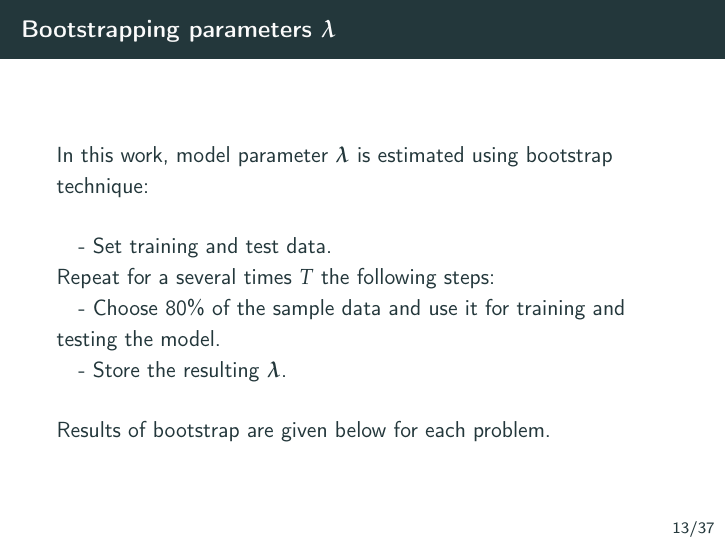
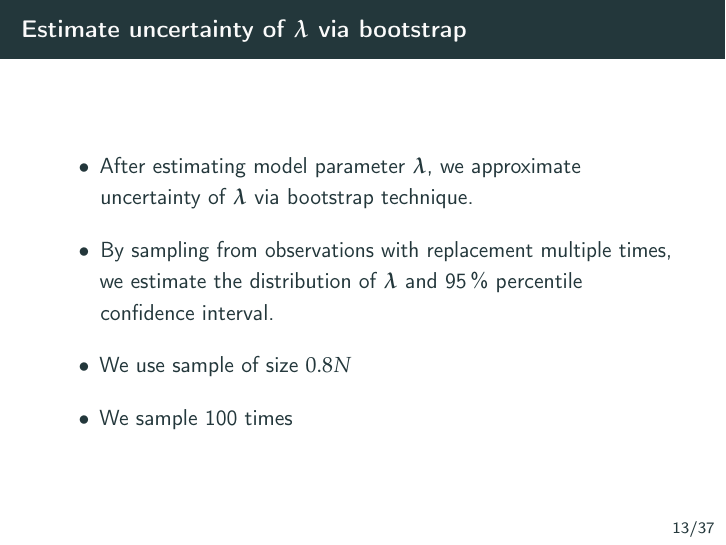
Before and after one commit to dmitry-kabanov/stoch-num-2019-final-project, LaTeX slides (02-presentation-v1/presentation.tex): page 15 of 44. Compiled offline with pdfLaTeX.

Commit message:
Rework bootstrap

```diff
--- a/02-presentation-v1/presentation.tex
+++ b/02-presentation-v1/presentation.tex
@@ -359,15 +359,16 @@ optimal value through the $K$-fold cross-validation.
 \textbf{In the end:} choose $\gamma$ with the minimal averaged prediction error.
 \end{frame}
 
-\begin{frame}{Bootstrapping parameters $\vec{\lambda}$}
-    In this work, model parameter $\vec{\lambda}$ is estimated using bootstrap technique:\\
-    \vspace{0.5cm}
-    \quad - Set training and test data.\\
-    Repeat for a several times $T$ the following steps:\\
-    \quad - Choose 80\% of the sample data and use it for training and testing the model. \\
-    \quad - Store the resulting $\vec{\lambda}$.\\
-    \vspace{0.5cm}
-    Results of bootstrap are given below for each problem.
+\begin{frame}{Estimate uncertainty of $\VLambda$ via bootstrap}
+\begin{itemize}
+    \setlength\itemsep{1em}
+    \item After estimating model parameter $\VLambda$, we approximate uncertainty of
+$\vec{\lambda}$ via bootstrap technique.
+    \item By sampling from observations with replacement multiple times, we estimate
+the distribution of $\VLambda$ and 95\,\% percentile confidence interval.
+    \item We use sample of size $0.8N$
+    \item We sample 100 times
+\end{itemize}
 \end{frame}
 
 \begin{frame}{We use Tensorflow for all computations}
```
